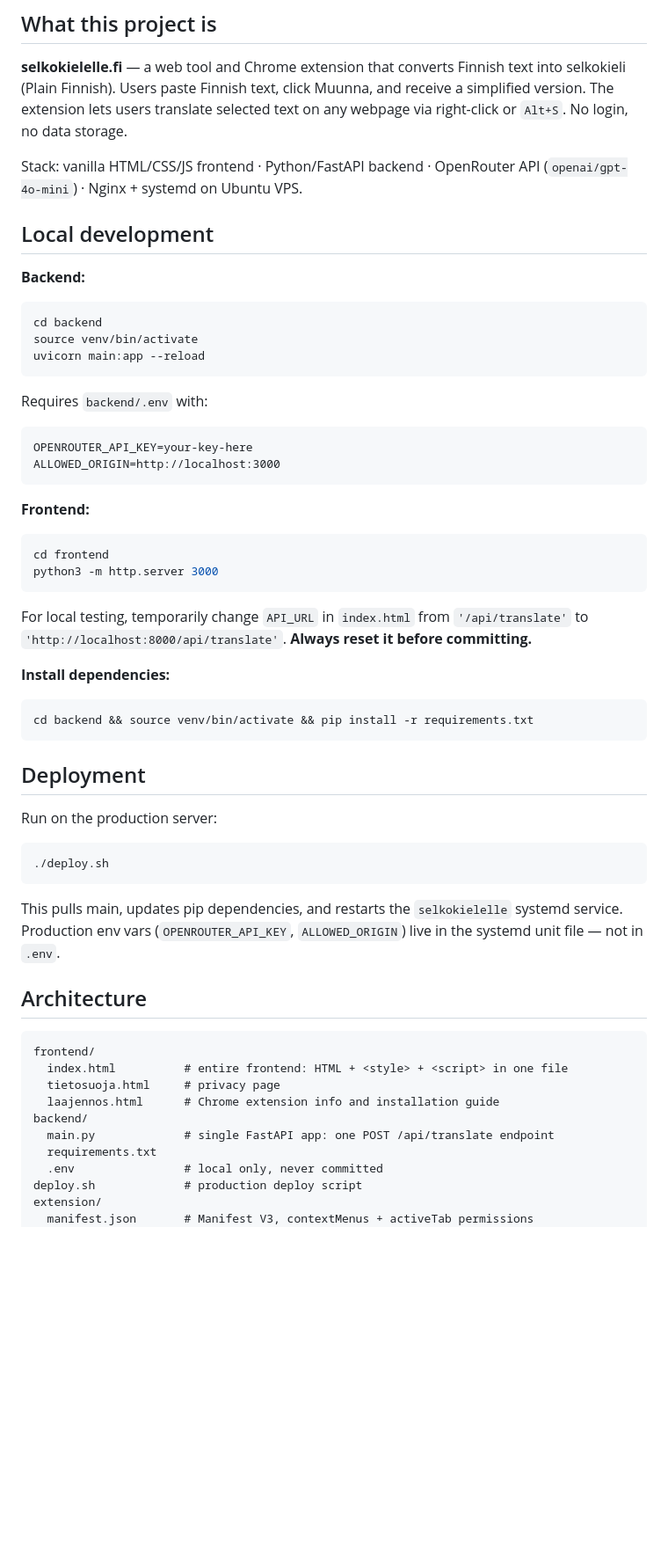
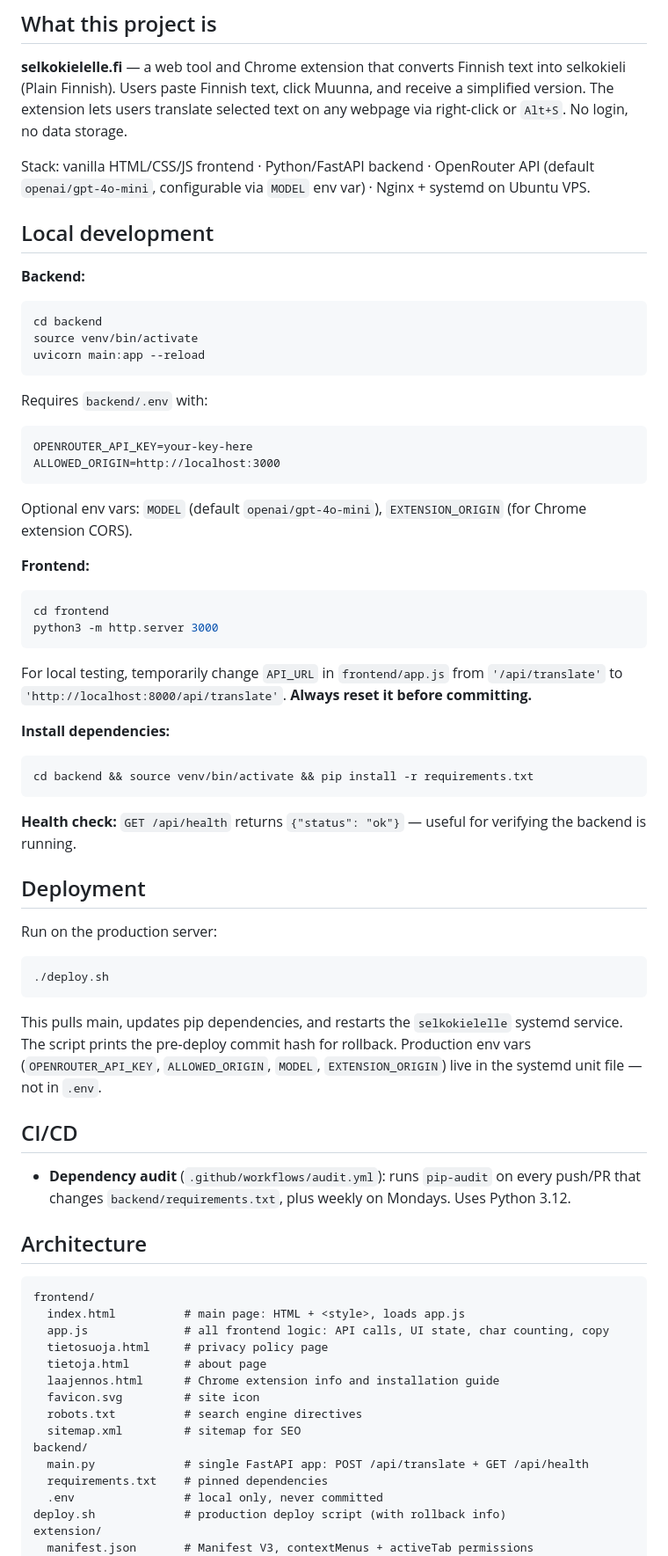
Before and after one commit to PekkaSetala/selkokielelle, a Markdown page: CLAUDE.md, the part around one of its changes. Shown at 88% size. Drawn GitHub-style; blank space fills up the shorter version.

````diff
--- a/CLAUDE.md
+++ b/CLAUDE.md
@@ -6,7 +6,7 @@ This file provides guidance to Claude Code (claude.ai/code) when working with co
 
 **selkokielelle.fi** — a web tool and Chrome extension that converts Finnish text into selkokieli (Plain Finnish). Users paste Finnish text, click Muunna, and receive a simplified version. The extension lets users translate selected text on any webpage via right-click or `Alt+S`. No login, no data storage.
 
-Stack: vanilla HTML/CSS/JS frontend · Python/FastAPI backend · OpenRouter API (`openai/gpt-4o-mini`) · Nginx + systemd on Ubuntu VPS.
+Stack: vanilla HTML/CSS/JS frontend · Python/FastAPI backend · OpenRouter API (default `openai/gpt-4o-mini`, configurable via `MODEL` env var) · Nginx + systemd on Ubuntu VPS.
 
 ## Local development
 
@@ -21,18 +21,21 @@ Requires `backend/.env` with:
 OPENROUTER_API_KEY=your-key-here
 ALLOWED_ORIGIN=http://localhost:3000
 ```
+Optional env vars: `MODEL` (default `openai/gpt-4o-mini`), `EXTENSION_ORIGIN` (for Chrome extension CORS).
 
 **Frontend:**
 ```bash
 cd frontend
 python3 -m http.server 3000
 ```
-For local testing, temporarily change `API_URL` in `index.html` from `'/api/translate'` to `'http://localhost:8000/api/translate'`. **Always reset it before committing.**
+For local testing, temporarily change `API_URL` in `frontend/app.js` from `'/api/translate'` to `'http://localhost:8000/api/translate'`. **Always reset it before committing.**
 
 **Install dependencies:**
 ```bash
 cd backend && source venv/bin/activate && pip install -r requirements.txt
 ```
+
+**Health check:** `GET /api/health` returns `{"status": "ok"}` — useful for verifying the backend is running.
 
 ## Deployment
 
@@ -40,20 +43,29 @@ Run on the production server:
 ```bash
 ./deploy.sh
 ```
-This pulls main, updates pip dependencies, and restarts the `selkokielelle` systemd service. Production env vars (`OPENROUTER_API_KEY`, `ALLOWED_ORIGIN`) live in the systemd unit file — not in `.env`.
+This pulls main, updates pip dependencies, and restarts the `selkokielelle` systemd service. The script prints the pre-deploy commit hash for rollback. Production env vars (`OPENROUTER_API_KEY`, `ALLOWED_ORIGIN`, `MODEL`, `EXTENSION_ORIGIN`) live in the systemd unit file — not in `.env`.
+
+## CI/CD
+
+- **Dependency audit** (`.github/workflows/audit.yml`): runs `pip-audit` on every push/PR that changes `backend/requirements.txt`, plus weekly on Mondays. Uses Python 3.12.
 
 ## Architecture
 
 ```
 frontend/
-  index.html          # entire frontend: HTML + <style> + <script> in one file
-  tietosuoja.html     # privacy page
+  index.html          # main page: HTML + <style>, loads app.js
+  app.js              # all frontend logic: API calls, UI state, char counting, copy
+  tietosuoja.html     # privacy policy page
+  tietoja.html        # about page
   laajennos.html      # Chrome extension info and installation guide
+  favicon.svg         # site icon
+  robots.txt          # search engine directives
+  sitemap.xml         # sitemap for SEO
 backend/
-  main.py             # single FastAPI app: one POST /api/translate endpoint
-  requirements.txt
+  main.py             # single FastAPI app: POST /api/translate + GET /api/health
+  requirements.txt    # pinned dependencies
   .env                # local only, never committed
-deploy.sh             # production deploy script
+deploy.sh             # production deploy script (with rollback info)
 extension/
   manifest.json       # Manifest V3, contextMenus + activeTab permissions
   background.js       # service worker: registers context menu item + Alt+S command
````
Also changed, not shown: other parts of CLAUDE.md (+23 -4 lines).
